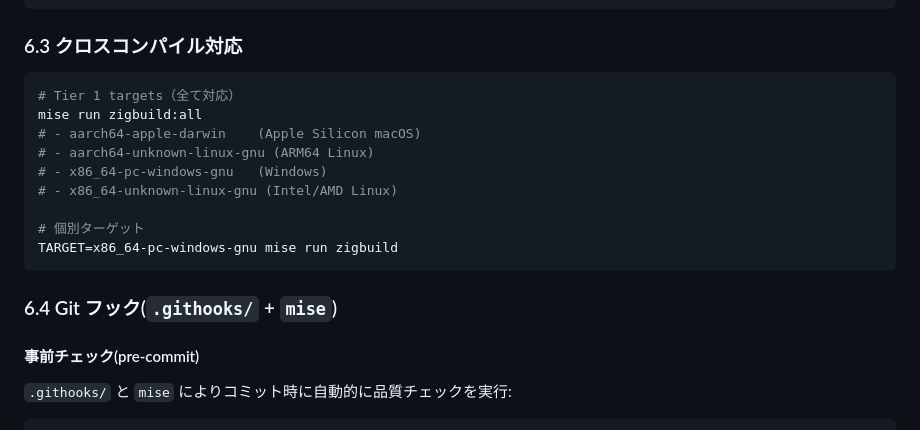
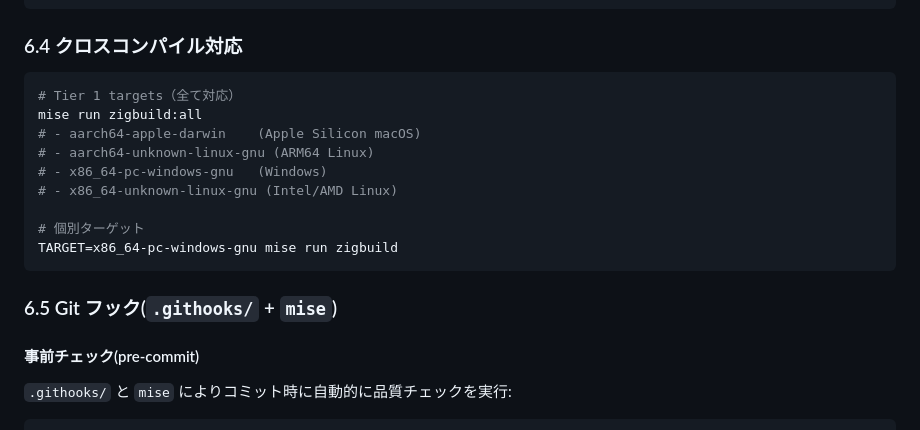
Before and after one commit to naa0yama/boilerplate-rust, a Markdown page: docs/project_rules.md, the part around the change. Drawn GitHub-style.

Commit message:
Update section numbers in project rules documentation

````diff
--- a/docs/project_rules.md
+++ b/docs/project_rules.md
@@ -400,7 +400,7 @@ async fn test_something_via_http() {
 }
 ```
 
-### 6.3 クロスコンパイル対応
+### 6.4 クロスコンパイル対応
 
 ```bash
 # Tier 1 targets（全て対応）
@@ -414,7 +414,7 @@ mise run zigbuild:all
 TARGET=x86_64-pc-windows-gnu mise run zigbuild
 ```
 
-### 6.4 Git フック(`.githooks/` + `mise`)
+### 6.5 Git フック(`.githooks/` + `mise`)
 
 #### 事前チェック(pre-commit)
 
````
